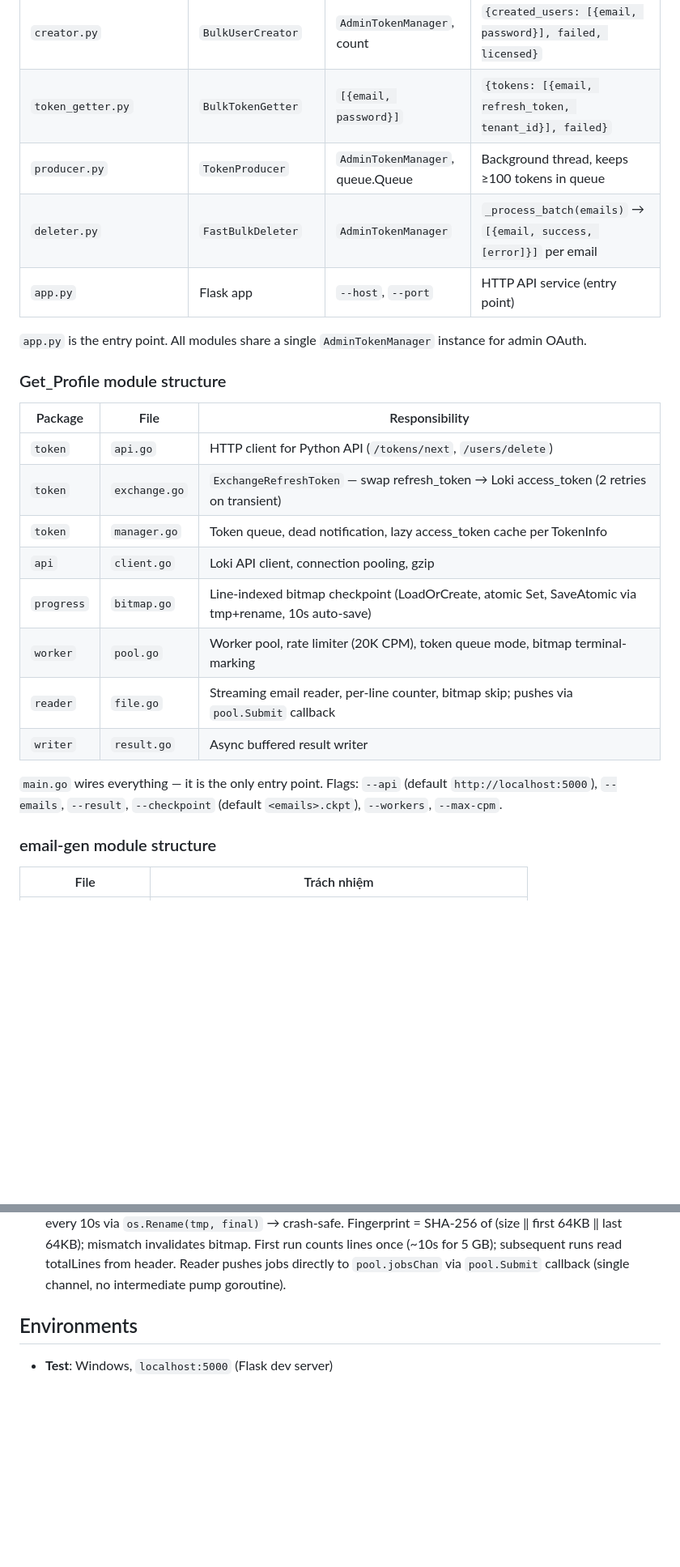
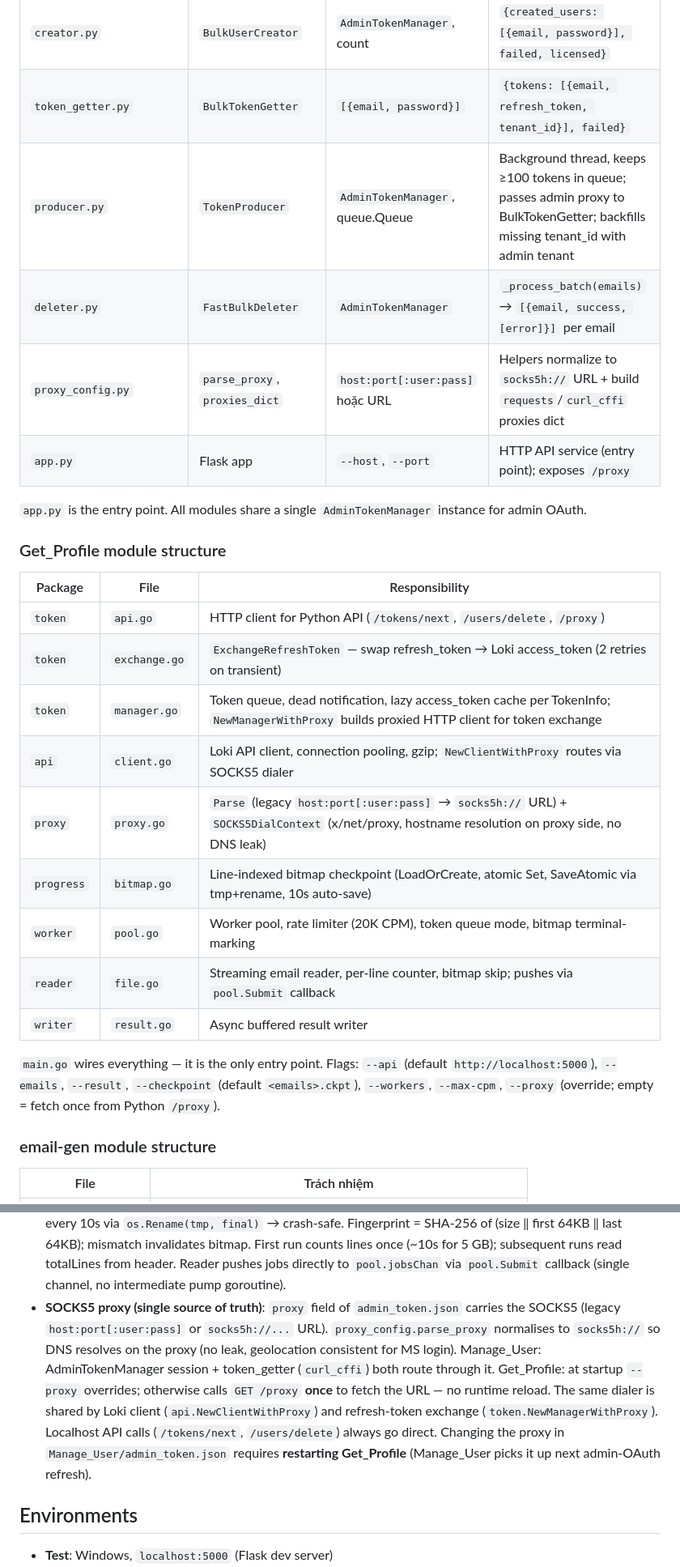
Before and after one commit to anhmanh1011/token_profile_full, a Markdown page: CLAUDE.md, 2 parts joined by grey strips. Shown at 81% size. Rendered like a GitHub page; blank space fills up the shorter version.

```diff
--- a/CLAUDE.md
+++ b/CLAUDE.md
@@ -63,9 +67,10 @@ admin_token.json
 | `cleanup.py` | `StartupCleaner` | `AdminTokenManager` | `{found, deleted, failed, purged}` — soft-delete + permanently purge `bot_` users |
 | `creator.py` | `BulkUserCreator` | `AdminTokenManager`, count | `{created_users: [{email, password}], failed, licensed}` |
 | `token_getter.py` | `BulkTokenGetter` | `[{email, password}]` | `{tokens: [{email, refresh_token, tenant_id}], failed}` |
-| `producer.py` | `TokenProducer` | `AdminTokenManager`, queue.Queue | Background thread, keeps ≥100 tokens in queue |
+| `producer.py` | `TokenProducer` | `AdminTokenManager`, queue.Queue | Background thread, keeps ≥100 tokens in queue; passes admin proxy to BulkTokenGetter; backfills missing tenant_id with admin tenant |
 | `deleter.py` | `FastBulkDeleter` | `AdminTokenManager` | `_process_batch(emails)` → `[{email, success, [error]}]` per email |
-| `app.py` | Flask app | `--host`, `--port` | HTTP API service (entry point) |
+| `proxy_config.py` | `parse_proxy`, `proxies_dict` | `host:port[:user:pass]` hoặc URL | Helpers normalize to `socks5h://` URL + build `requests`/`curl_cffi` proxies dict |
+| `app.py` | Flask app | `--host`, `--port` | HTTP API service (entry point); exposes `/proxy` |
 
 `app.py` is the entry point. All modules share a single `AdminTokenManager` instance for admin OAuth.
 
@@ -73,16 +78,17 @@ admin_token.json
 
 | Package | File | Responsibility |
 |---------|------|----------------|
-| `token` | `api.go` | HTTP client for Python API (`/tokens/next`, `/users/delete`) |
+| `token` | `api.go` | HTTP client for Python API (`/tokens/next`, `/users/delete`, `/proxy`) |
 | `token` | `exchange.go` | `ExchangeRefreshToken` — swap refresh_token → Loki access_token (2 retries on transient) |
-| `token` | `manager.go` | Token queue, dead notification, lazy access_token cache per TokenInfo |
-| `api` | `client.go` | Loki API client, connection pooling, gzip |
+| `token` | `manager.go` | Token queue, dead notification, lazy access_token cache per TokenInfo; `NewManagerWithProxy` builds proxied HTTP client for token exchange |
+| `api` | `client.go` | Loki API client, connection pooling, gzip; `NewClientWithProxy` routes via SOCKS5 dialer |
+| `proxy` | `proxy.go` | `Parse` (legacy `host:port[:user:pass]` → `socks5h://` URL) + `SOCKS5DialContext` (x/net/proxy, hostname resolution on proxy side, no DNS leak) |
 | `progress` | `bitmap.go` | Line-indexed bitmap checkpoint (LoadOrCreate, atomic Set, SaveAtomic via tmp+rename, 10s auto-save) |
 | `worker` | `pool.go` | Worker pool, rate limiter (20K CPM), token queue mode, bitmap terminal-marking |
 | `reader` | `file.go` | Streaming email reader, per-line counter, bitmap skip; pushes via `pool.Submit` callback |
 | `writer` | `result.go` | Async buffered result writer |
 
-`main.go` wires everything — it is the only entry point. Flags: `--api` (default `http://localhost:5000`), `--emails`, `--result`, `--checkpoint` (default `<emails>.ckpt`), `--workers`, `--max-cpm`.
+`main.go` wires everything — it is the only entry point. Flags: `--api` (default `http://localhost:5000`), `--emails`, `--result`, `--checkpoint` (default `<emails>.ckpt`), `--workers`, `--max-cpm`, `--proxy` (override; empty = fetch once from Python `/proxy`).
 
 ### email-gen module structure
 
@@ -115,6 +121,7 @@ Default chunk-size = 2000 domains (không phải 20000 như spec gốc), để g
 - **Batch token API**: `GET /tokens/next?count=300` returns up to 300 tokens per call (cap server-side is 500). Go pre-fetches 300 tokens at startup, background goroutine refills 300 when pool < 100.
 - **Batch user deletion**: Go batches dead+exhausted token emails into groups of 20, flushes every 5s or when full → `POST /users/delete` → soft-delete + permanently purge.
 - **Resume-safe bitmap checkpoint**: `progress.Bitmap` tracks per-line terminal processing (20 MB for 160M lines). Reader assigns `LineIdx` = physical line number (every line, including invalid — option A); on restart, lines with bit set are skipped. Workers set bit **only** on terminal outcomes (success, 403, 500-below-threshold, other 5xx, other errors) — **not** on requeue (401/424, exchange-fail, 500-exhausted). Auto-save every 10s via `os.Rename(tmp, final)` → crash-safe. Fingerprint = SHA-256 of (size ‖ first 64KB ‖ last 64KB); mismatch invalidates bitmap. First run counts lines once (~10s for 5 GB); subsequent runs read totalLines from header. Reader pushes jobs directly to `pool.jobsChan` via `pool.Submit` callback (single channel, no intermediate pump goroutine).
+- **SOCKS5 proxy (single source of truth)**: `proxy` field of `admin_token.json` carries the SOCKS5 (legacy `host:port[:user:pass]` or `socks5h://...` URL). `proxy_config.parse_proxy` normalises to `socks5h://` so DNS resolves on the proxy (no leak, geolocation consistent for MS login). Manage_User: AdminTokenManager session + token_getter (`curl_cffi`) both route through it. Get_Profile: at startup `--proxy` overrides; otherwise calls `GET /proxy` **once** to fetch the URL — no runtime reload. The same dialer is shared by Loki client (`api.NewClientWithProxy`) and refresh-token exchange (`token.NewManagerWithProxy`). Localhost API calls (`/tokens/next`, `/users/delete`) always go direct. Changing the proxy in `Manage_User/admin_token.json` requires **restarting Get_Profile** (Manage_User picks it up next admin-OAuth refresh).
 
 ## Environments
 
```
Also changed, not shown: other parts of CLAUDE.md (+5 -1 lines), README.md (+14 -1 lines).
